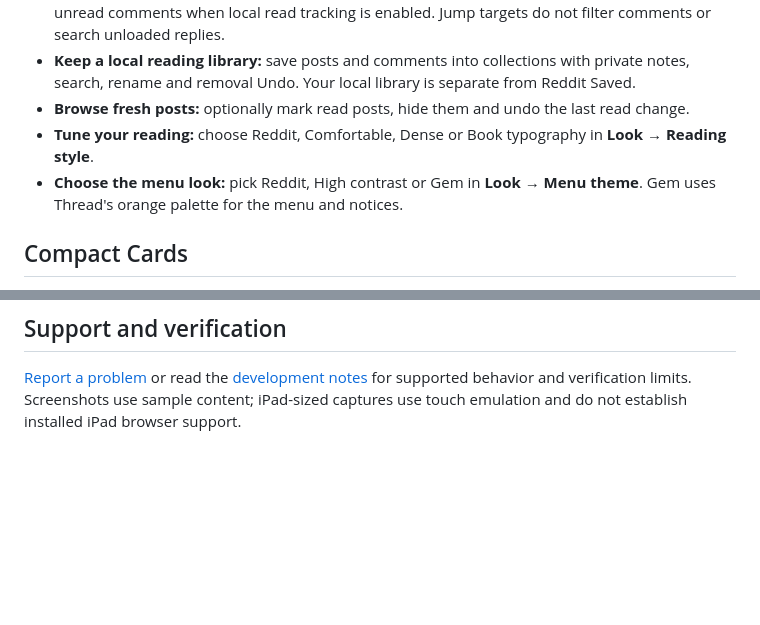
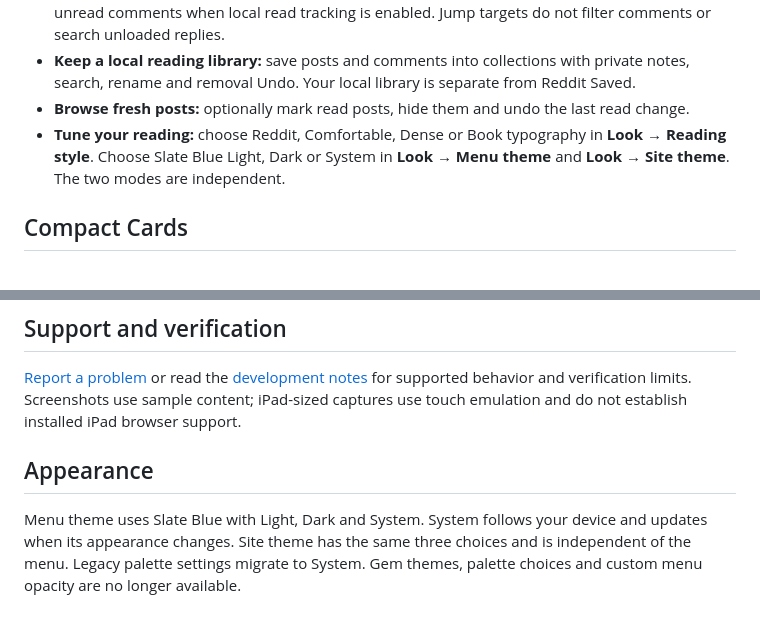
Before and after one commit to ExtraPotions/Thread, a Markdown page: docs/usage.md, 2 parts joined by grey strips. Rendered like a GitHub page; blank space fills up the shorter version.

```diff
--- a/docs/usage.md
+++ b/docs/usage.md
@@ -20,7 +20,7 @@
 - **Keep a local reading library:** save posts and comments into collections with private notes, search, rename and removal Undo. Your local library is separate from Reddit Saved.
 - **Browse fresh posts:** optionally mark read posts, hide them and undo the last read change.
 - **Tune your reading:** choose Reddit, Comfortable, Dense or Book typography in **Look → Reading style**.
-- **Choose the menu look:** pick Reddit, High contrast or Gem in **Look → Menu theme**. Gem uses Thread's orange palette for the menu and notices.
+Choose Slate Blue Light, Dark or System in **Look → Menu theme** and **Look → Site theme**. The two modes are independent.
 
 ## Compact Cards
 
@@ -67,3 +67,7 @@ Open **System** for status, diagnostics, troubleshooting and Reset. Menu sizing
 ## Support and verification
 
 [Report a problem](https://github.com/ExtraPotions/Thread/issues) or read the [development notes](development.md) for supported behavior and verification limits. Screenshots use sample content; iPad-sized captures use touch emulation and do not establish installed iPad browser support.
+
+## Appearance
+
+Menu theme uses Slate Blue with Light, Dark and System. System follows your device and updates when its appearance changes. Site theme has the same three choices and is independent of the menu. Legacy palette settings migrate to System. Gem themes, palette choices and custom menu opacity are no longer available.
```
Also changed, not shown: CHANGELOG.md (+7 -0 lines), README.md (+5 -19 lines), docs/screenshots/changelog.png (added), docs/screenshots/menu-dark.png (added), docs/screenshots/menu-light.png (added), 14 other files.
